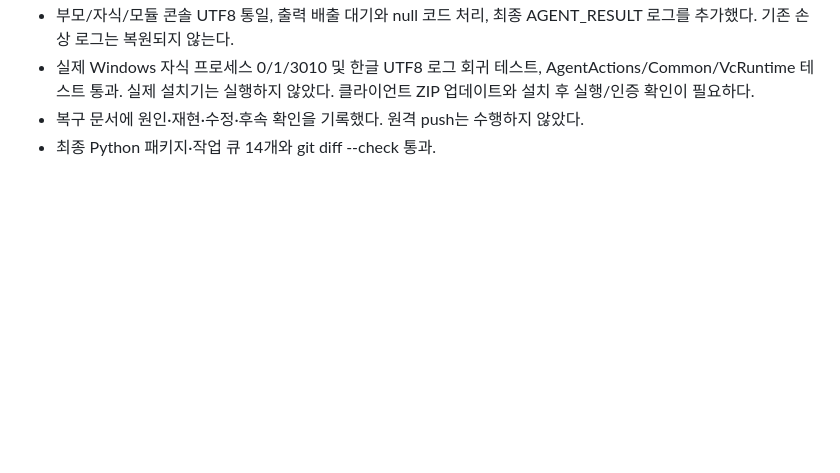
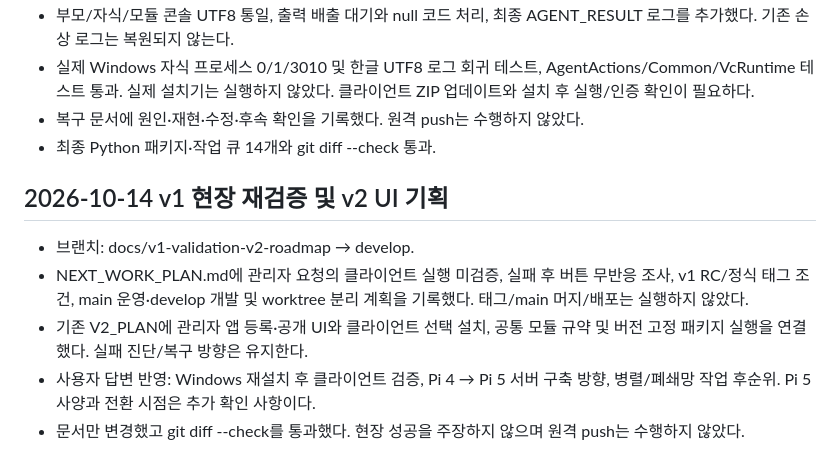
Before and after one commit to jobchoi/duct-tape, a Markdown page: docs/WORK_HISTORY.md, the part around the change. GitHub-like rendering; blank space fills up the shorter version.

Commit message:
docs: plan v1 field validation and v2 module management UI

```diff
--- a/docs/WORK_HISTORY.md
+++ b/docs/WORK_HISTORY.md
@@ -175,3 +175,11 @@
 - 실제 Windows 자식 프로세스 0/1/3010 및 한글 UTF8 로그 회귀 테스트, AgentActions/Common/VcRuntime 테스트 통과. 실제 설치기는 실행하지 않았다. 클라이언트 ZIP 업데이트와 설치 후 실행/인증 확인이 필요하다.
 - 복구 문서에 원인·재현·수정·후속 확인을 기록했다. 원격 push는 수행하지 않았다.
 - 최종 Python 패키지·작업 큐 14개와 git diff --check 통과.
+
+## 2026-10-14 v1 현장 재검증 및 v2 UI 기획
+
+- 브랜치: docs/v1-validation-v2-roadmap → develop.
+- NEXT_WORK_PLAN.md에 관리자 요청의 클라이언트 실행 미검증, 실패 후 버튼 무반응 조사, v1 RC/정식 태그 조건, main 운영·develop 개발 및 worktree 분리 계획을 기록했다. 태그/main 머지/배포는 실행하지 않았다.
+- 기존 V2_PLAN에 관리자 앱 등록·공개 UI와 클라이언트 선택 설치, 공통 모듈 규약 및 버전 고정 패키지 실행을 연결했다. 실패 진단/복구 방향은 유지한다.
+- 사용자 답변 반영: Windows 재설치 후 클라이언트 검증, Pi 4 → Pi 5 서버 구축 방향, 병렬/폐쇄망 작업 후순위. Pi 5 사양과 전환 시점은 추가 확인 사항이다.
+- 문서만 변경했고 git diff --check를 통과했다. 현장 성공을 주장하지 않으며 원격 push는 수행하지 않았다.
```
Also changed, not shown: docs/NEXT_WORK_PLAN.md (added, +75 -0 lines), docs/V2_PLAN.md (+5 -3 lines).
